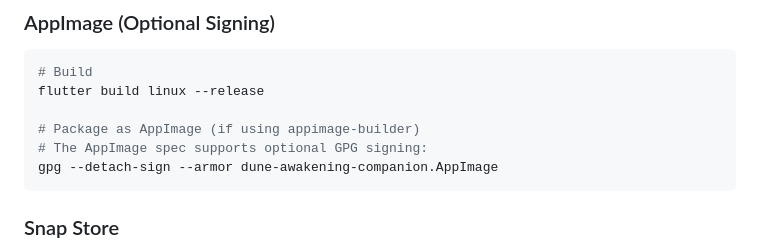
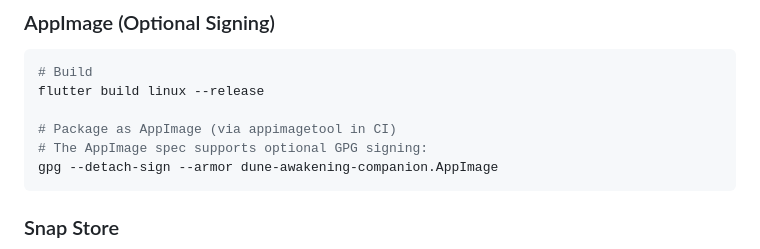
Before and after one commit to StarTuz/dune-awakening-companion, a Markdown page: docs/SIGNING_GUIDE.md, the part around the change. Drawn GitHub-style.

````diff
--- a/docs/SIGNING_GUIDE.md
+++ b/docs/SIGNING_GUIDE.md
@@ -321,7 +321,7 @@ signature-verified by the store infrastructure.
 # Build
 flutter build linux --release
 
-# Package as AppImage (if using appimage-builder)
+# Package as AppImage (via appimagetool in CI)
 # The AppImage spec supports optional GPG signing:
 gpg --detach-sign --armor dune-awakening-companion.AppImage
 ```
````
Also changed, not shown: RELEASE_NOTES_v1.0.10.md (+1 -2 lines).
